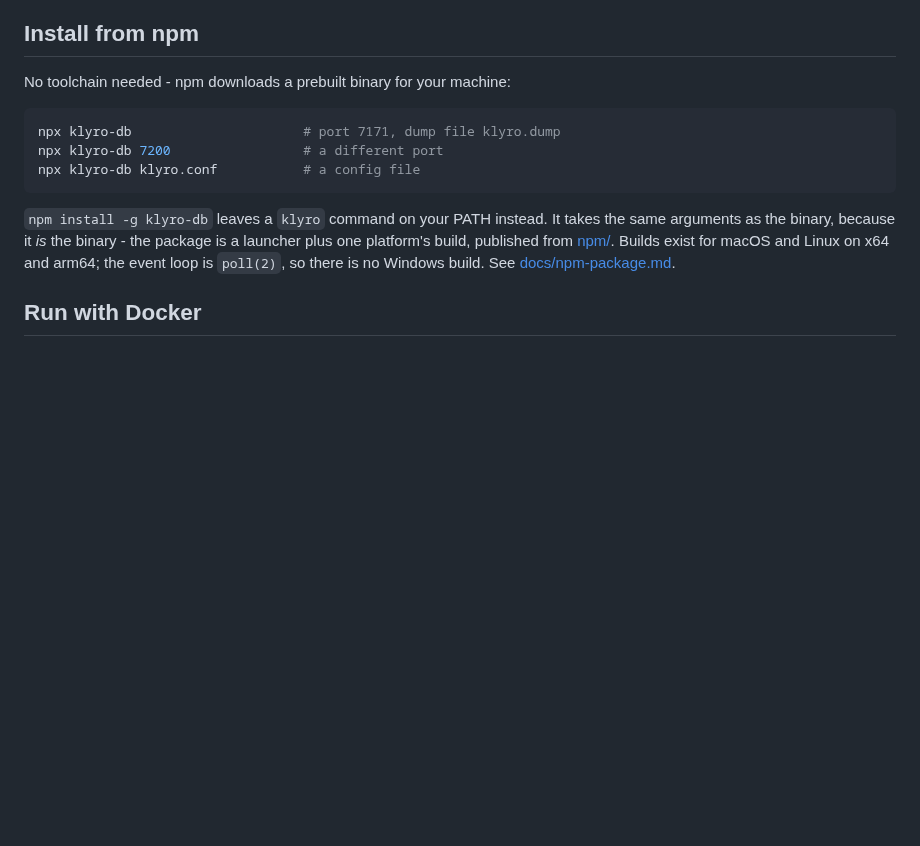
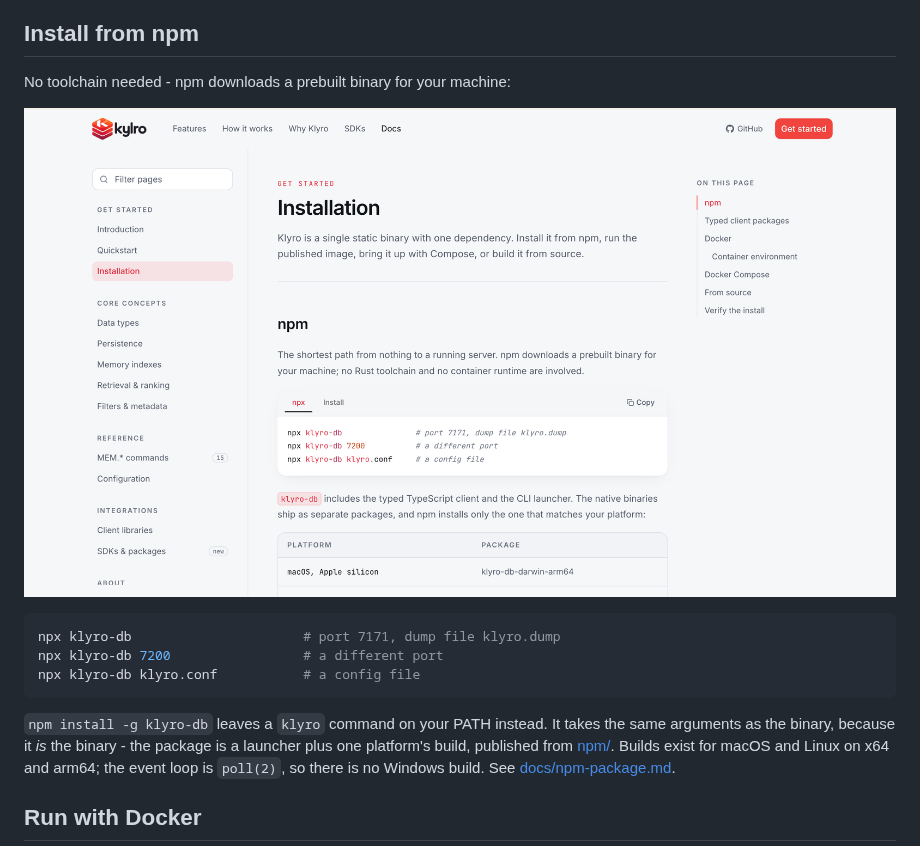
Before and after one commit to Hitesh-s0lanki/klyro, a Markdown page: README.md, the part around one of its changes. GitHub-like rendering; pictures changed too: images/install.png (added); blank space fills up the shorter version.

````diff
--- a/README.md
+++ b/README.md
@@ -80,6 +82,8 @@ any changes since the last save.
 
 No toolchain needed - npm downloads a prebuilt binary for your machine:
 
+![Klyro installation documentation with npm and platform package instructions](images/install.png)
+
 ```sh
 npx klyro-db                      # port 7171, dump file klyro.dump
 npx klyro-db 7200                 # a different port
````
Also changed, not shown: other parts of README.md (+4 -0 lines), images/docs.png (added), images/home.png (added), 3 other files.
